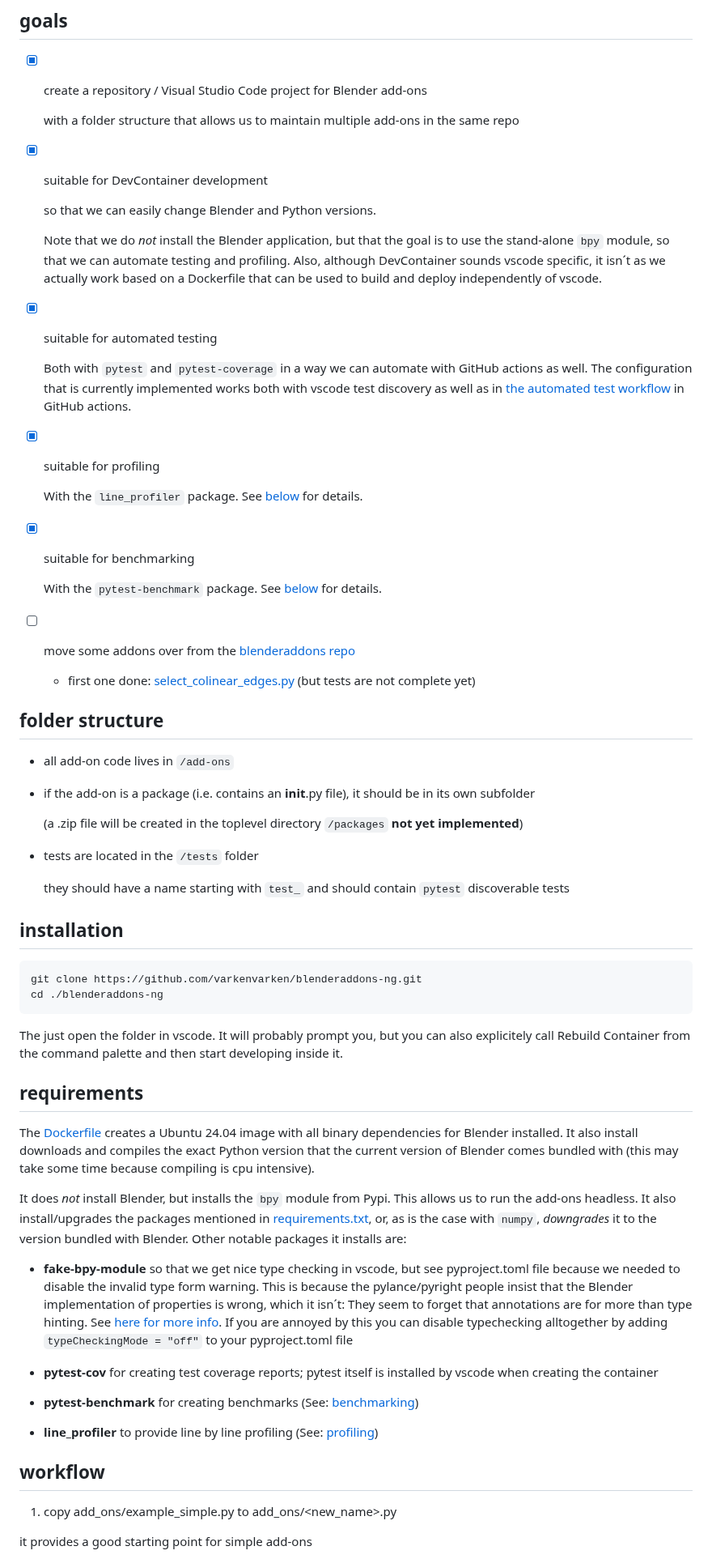
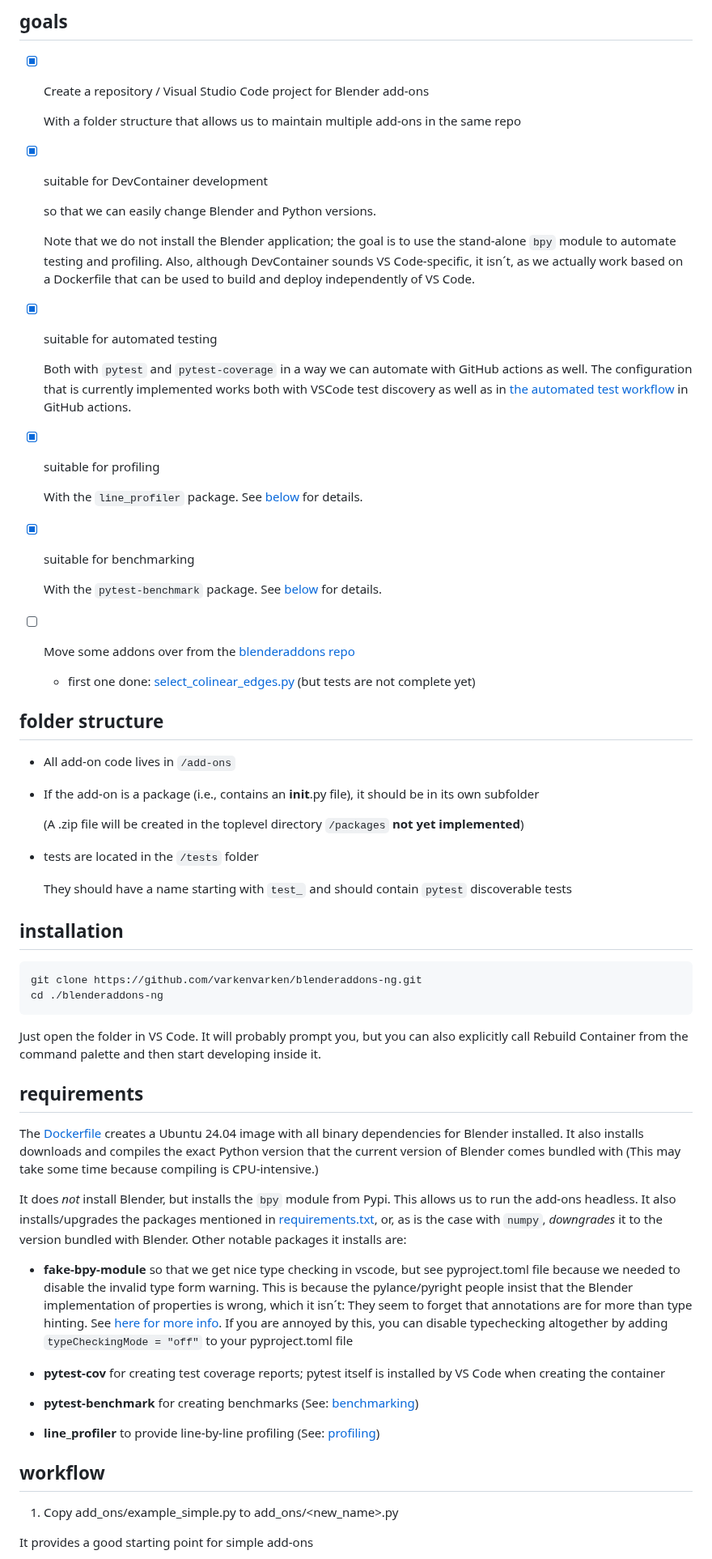
Before and after one commit to varkenvarken/blenderaddons-ng, a Markdown page: README.md, the part around one of its changes. Shown at 81% size. Rendered like a GitHub page.

Commit message:
Update spelling README.md

````diff
--- a/README.md
+++ b/README.md
@@ -17,20 +17,19 @@ The name of the repo reflects that this is (sort of) intended as the `next gener
 
 ## goals
 
-- [x] create a repository / Visual Studio Code project for Blender add-ons
+- [x] Create a repository / Visual Studio Code project for Blender add-ons
 
-  with a folder structure that allows us to maintain multiple add-ons in the same repo
+  With a folder structure that allows us to maintain multiple add-ons in the same repo
 
 - [x] suitable for DevContainer development
 
   so that we can easily change Blender and Python versions.
 
-  Note that we do *not* install the Blender application, but that the goal is to use the stand-alone `bpy` module, so that we can automate testing and profiling. Also, although DevContainer sounds vscode specific, it isn´t as we actually work
-  based on a Dockerfile that can be used to build and deploy independently of vscode.
+  Note that we do not install the Blender application; the goal is to use the stand-alone `bpy` module to automate testing and profiling. Also, although DevContainer sounds VS Code-specific, it isn´t, as we actually work based on a Dockerfile that can be used to build and deploy independently of VS Code.
 
 - [x] suitable for automated testing
 
-  Both with `pytest` and `pytest-coverage` in a way we can automate with GitHub actions as well. The configuration that is currently implemented works both with vscode test discovery as well as in [the automated test workflow](.github/workflows/test_all.yml) in GitHub actions.
+  Both with `pytest` and `pytest-coverage` in a way we can automate with GitHub actions as well. The configuration that is currently implemented works both with VSCode test discovery as well as in [the automated test workflow](.github/workflows/test_all.yml) in GitHub actions.
 
 - [x] suitable for profiling
 
@@ -40,20 +39,20 @@ The name of the repo reflects that this is (sort of) intended as the `next gener
 
   With the `pytest-benchmark` package. See [below](#benchmarking) for details.
 
-- [ ] move some addons over from the [blenderaddons repo](https://github.com/varkenvarken/blenderaddons)
+- [ ] Move some addons over from the [blenderaddons repo](https://github.com/varkenvarken/blenderaddons)
 
   - first one done: [select_colinear_edges.py](add_ons/select_colinear_edges.py)   (but tests are not complete yet)
 
 ## folder structure
 
-- all add-on code lives in `/add-ons`
-- if the add-on is a package (i.e. contains an __init__.py file), it should be in its own subfolder
+- All add-on code lives in `/add-ons`
+- If the add-on is a package (i.e., contains an __init__.py file), it should be in its own subfolder
 
-  (a .zip file will be created in the toplevel directory `/packages` **not yet implemented**)
+  (A .zip file will be created in the toplevel directory `/packages` **not yet implemented**)
 
 - tests are located in the `/tests` folder
 
-  they should have a name starting with `test_` and should contain `pytest` discoverable tests
+  They should have a name starting with `test_` and should contain `pytest` discoverable tests
 
 ## installation
 
@@ -62,29 +61,34 @@ git clone https://github.com/varkenvarken/blenderaddons-ng.git
 cd ./blenderaddons-ng
 ```
 
-The just open the folder in vscode. It will probably prompt you, but you can also explicitely call Rebuild Container from
+Just open the folder in VS Code. It will probably prompt you, but you can also explicitly call Rebuild Container from
 the command palette and then start developing inside it.
 
 ## requirements
 
 The [Dockerfile](Dockerfile) creates a Ubuntu 24.04 image with all binary dependencies for Blender installed.
-It also install downloads and compiles the exact Python version that the current version of Blender comes bundled with
-(this may take some time because compiling is cpu intensive).
+It also installs downloads and compiles the exact Python version that the current version of Blender comes bundled with
+(This may take some time because compiling is CPU-intensive.)
 
 It does *not* install Blender, but installs the `bpy` module from Pypi. This allows us to run the add-ons headless.
-It also install/upgrades the packages mentioned in [requirements.txt](requirements.txt), or, as is the case with `numpy`, *downgrades* it to the version bundled with Blender. Other notable packages it installs are:
+It also installs/upgrades the packages mentioned in [requirements.txt](requirements.txt), or, as is the case with `numpy`,
+*downgrades* it to the version bundled with Blender. Other notable packages it installs are:
 
-- **fake-bpy-module** so that we get nice type checking in vscode, but see pyproject.toml file because we needed to disable the invalid type form warning. This is because the pylance/pyright people insist that the Blender implementation of properties is wrong, which it isn´t: They seem to forget that annotations are for more than type hinting. See [here for more info](https://github.com/microsoft/pylance-release/issues/5457#issuecomment-1937101627). If you are annoyed by this you can disable typechecking alltogether by adding `typeCheckingMode = "off"` to your pyproject.toml file
+- **fake-bpy-module** so that we get nice type checking in vscode, but see pyproject.toml file because we needed to
+  disable the invalid type form warning. This is because the pylance/pyright people insist that the Blender implementation
+  of properties is wrong, which it isn´t: They seem to forget that annotations are for more than type hinting.
+  See [here for more info](https://github.com/microsoft/pylance-release/issues/5457#issuecomment-1937101627).
+  If you are annoyed by this, you can disable typechecking altogether by adding `typeCheckingMode = "off"` to your pyproject.toml file
 
-- **pytest-cov** for creating test coverage reports; pytest itself is installed by vscode when creating the container
+- **pytest-cov** for creating test coverage reports; pytest itself is installed by VS Code when creating the container
 
 - **pytest-benchmark** for creating benchmarks (See: [benchmarking](#benchmarking))
 
-- **line_profiler** to provide line by line profiling (See: [profiling](#profiling))
+- **line_profiler** to provide line-by-line profiling (See: [profiling](#profiling))
 
 ## workflow
 
-1. copy add_ons/example_simple.py to add_ons/<new_name>.py
+1. Copy add_ons/example_simple.py to add_ons/<new_name>.py
 
-  it provides a good starting point for simple add-ons
+  It provides a good starting point for simple add-ons
 
````
Also changed, not shown: other parts of README.md (+16 -16 lines).
